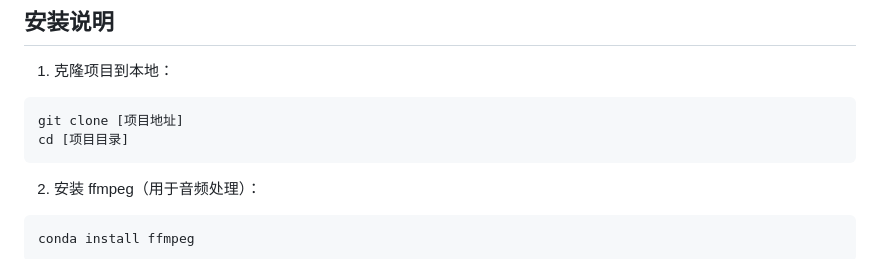
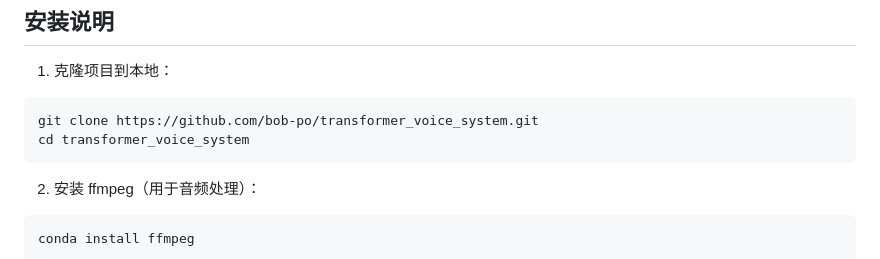
Before and after one commit to bob-po/transformer_voice_system, a Markdown page: README.md, the part around the change. GitHub-like rendering.

````diff
--- a/README.md
+++ b/README.md
@@ -49,8 +49,8 @@
 
 1. 克隆项目到本地：
 ```bash
-git clone [项目地址]
-cd [项目目录]
+git clone https://github.com/bob-po/transformer_voice_system.git
+cd transformer_voice_system
 ```
 
 2. 安装 ffmpeg（用于音频处理）：
````
